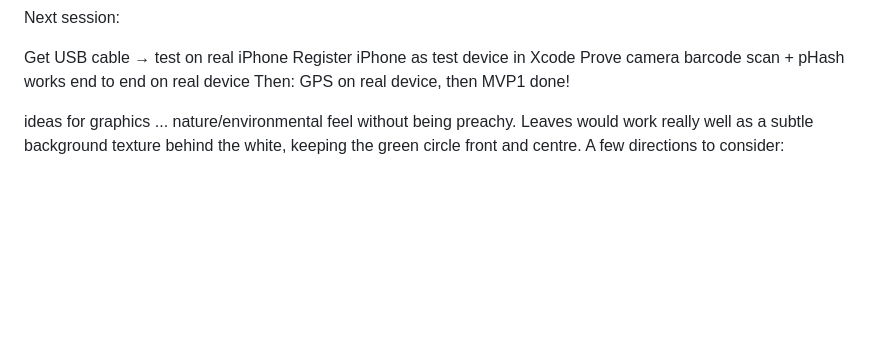
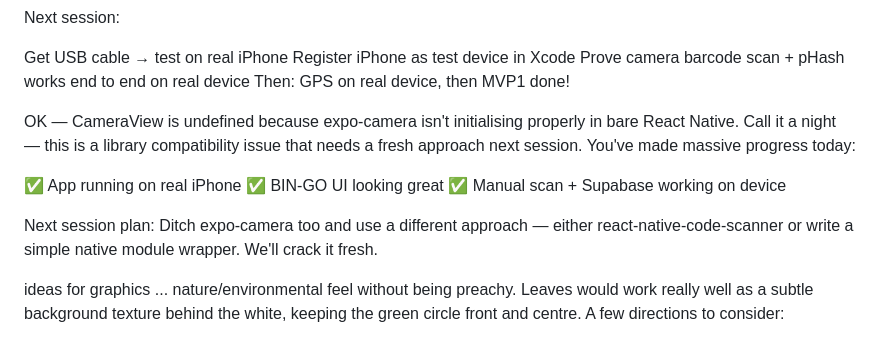
Before and after one commit to caimanjungle/bingo-app, a Markdown page: BINGO_PROJECT.md, the part around the change. Rendered like a GitHub page; blank space fills up the shorter version.

```diff
--- a/BINGO_PROJECT.md
+++ b/BINGO_PROJECT.md
@@ -279,6 +279,15 @@ Register iPhone as test device in Xcode
 Prove camera barcode scan + pHash works end to end on real device
 Then: GPS on real device, then MVP1 done!
 
+OK — CameraView is undefined because expo-camera isn't initialising properly in bare React Native.
+Call it a night — this is a library compatibility issue that needs a fresh approach next session. You've made massive progress today:
+
+✅ App running on real iPhone
+✅ BIN-GO UI looking great
+✅ Manual scan + Supabase working on device
+
+Next session plan: Ditch expo-camera too and use a different approach — either react-native-code-scanner or write a simple native module wrapper. We'll crack it fresh.
+
 
 ideas for graphics ...
 nature/environmental feel without being preachy. Leaves would work really well as a subtle background texture behind the white, keeping the green circle front and centre.
```
